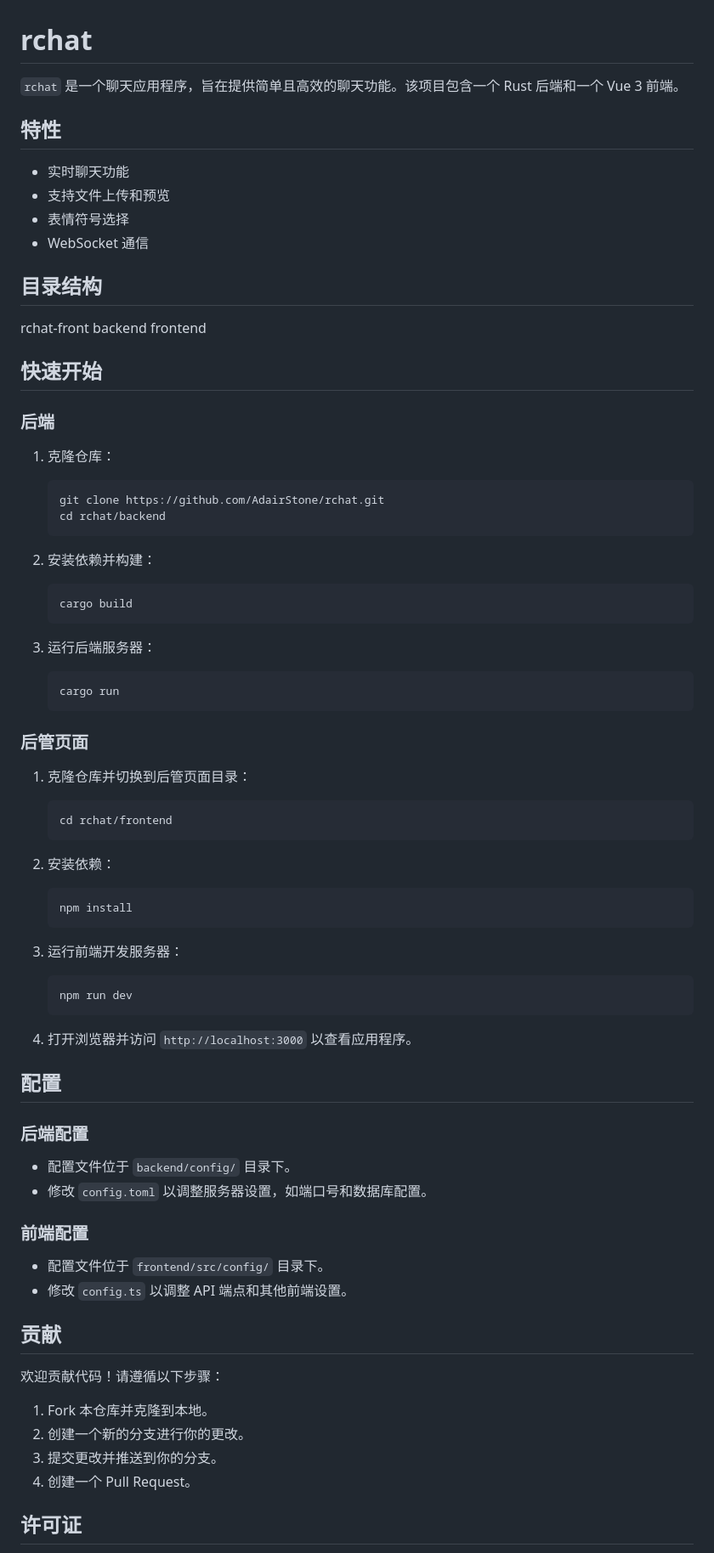
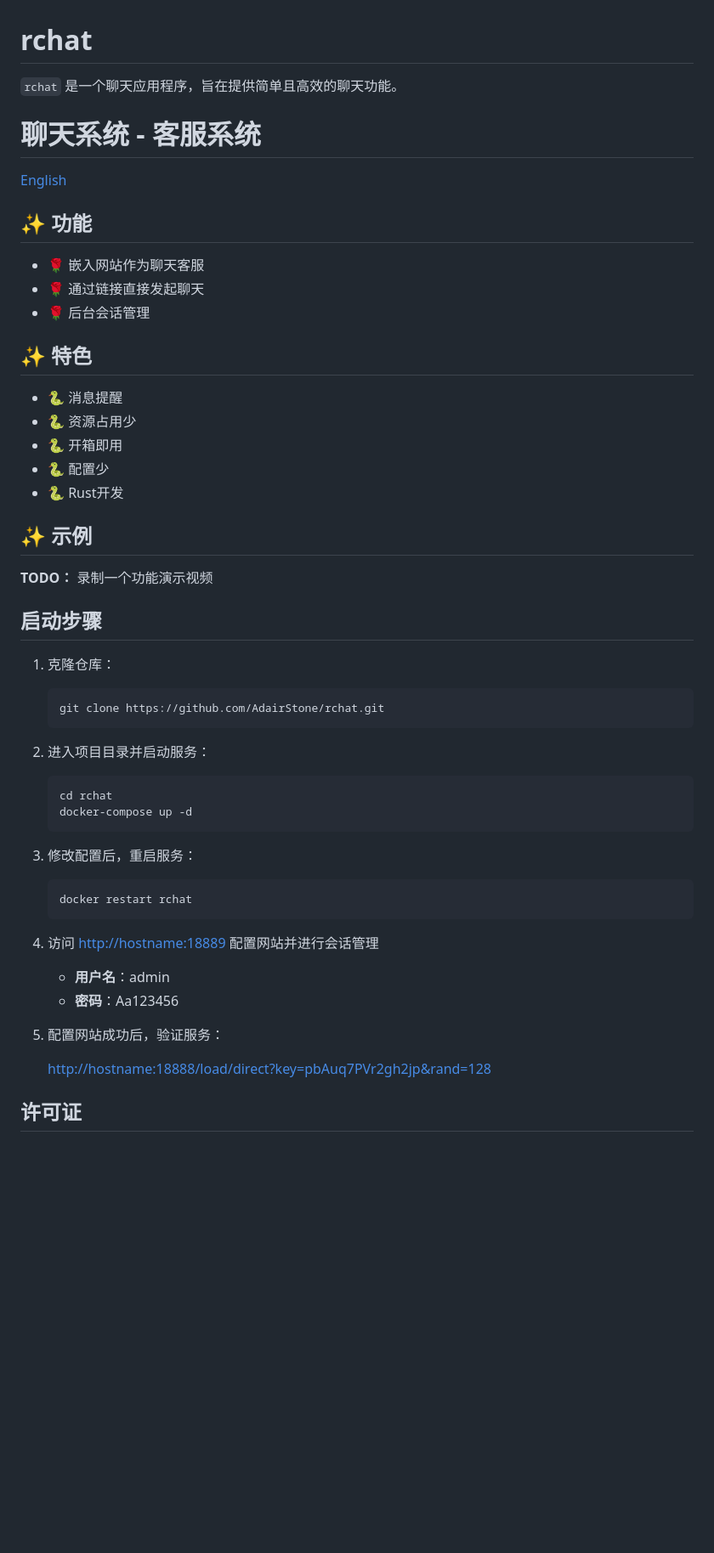
Before and after one commit to AdairStone/rchat, a Markdown page: README.md, the part around the change printed below. Shown: that part at 85% size. Drawn GitHub-style; blank space fills up the shorter version.

````diff
--- a/README.md
+++ b/README.md
@@ -1,85 +1,54 @@
 # rchat
 
-`rchat` 是一个聊天应用程序，旨在提供简单且高效的聊天功能。该项目包含一个 Rust 后端和一个 Vue 3 前端。
+`rchat` 是一个聊天应用程序，旨在提供简单且高效的聊天功能。
 
-## 特性
+# 聊天系统 - 客服系统
+[English](README_en.md)
+## ✨ 功能
+- 🌹 嵌入网站作为聊天客服
+- 🌹 通过链接直接发起聊天
+- 🌹 后台会话管理
 
-- 实时聊天功能
-- 支持文件上传和预览
-- 表情符号选择
-- WebSocket 通信
+## ✨ 特色
+- 🐍 消息提醒
+- 🐍 资源占用少
+- 🐍 开箱即用
+- 🐍 配置少
+- 🐍 Rust开发
 
-## 目录结构
+## ✨ 示例
+**TODO：**
+录制一个功能演示视频
 
-rchat-front
-backend
-frontend
-
-## 快速开始
-
-### 后端
+## 启动步骤
 
 1. 克隆仓库：
 
     ```bash
     git clone https://github.com/AdairStone/rchat.git
-    cd rchat/backend
     ```
 
-2. 安装依赖并构建：
+2. 进入项目目录并启动服务：
 
     ```bash
-    cargo build
+    cd rchat
+    docker-compose up -d
     ```
 
-3. 运行后端服务器：
+3. 修改配置后，重启服务：
 
     ```bash
-    cargo run
+    docker restart rchat
     ```
 
-### 后管页面
+4. 访问 [http://hostname:18889](http://hostname:18889) 配置网站并进行会话管理
 
-1. 克隆仓库并切换到后管页面目录：
+    - **用户名**：admin
+    - **密码**：Aa123456
 
-    ```bash
-    cd rchat/frontend
-    ```
+5. 配置网站成功后，验证服务：
 
-2. 安装依赖：
-
-    ```bash
-    npm install
-    ```
-
-3. 运行前端开发服务器：
-
-    ```bash
-    npm run dev
-    ```
-
-4. 打开浏览器并访问 `http://localhost:3000` 以查看应用程序。
-
-## 配置
-
-### 后端配置
-
-- 配置文件位于 `backend/config/` 目录下。
-- 修改 `config.toml` 以调整服务器设置，如端口号和数据库配置。
-
-### 前端配置
-
-- 配置文件位于 `frontend/src/config/` 目录下。
-- 修改 `config.ts` 以调整 API 端点和其他前端设置。
-
-## 贡献
-
-欢迎贡献代码！请遵循以下步骤：
-
-1. Fork 本仓库并克隆到本地。
-2. 创建一个新的分支进行你的更改。
-3. 提交更改并推送到你的分支。
-4. 创建一个 Pull Request。
+    [http://hostname:18888/load/direct?key=pbAuq7PVr2gh2jp&rand=128](http://hostname:18888/load/direct?key=pbAuq7PVr2gh2jp&rand=128)
 
 ## 许可证
 
````
Also changed, not shown: other parts of README.md (+4 -1 lines), README_en.md (added, +62 -0 lines), wechat.png (added), 4 other files.
